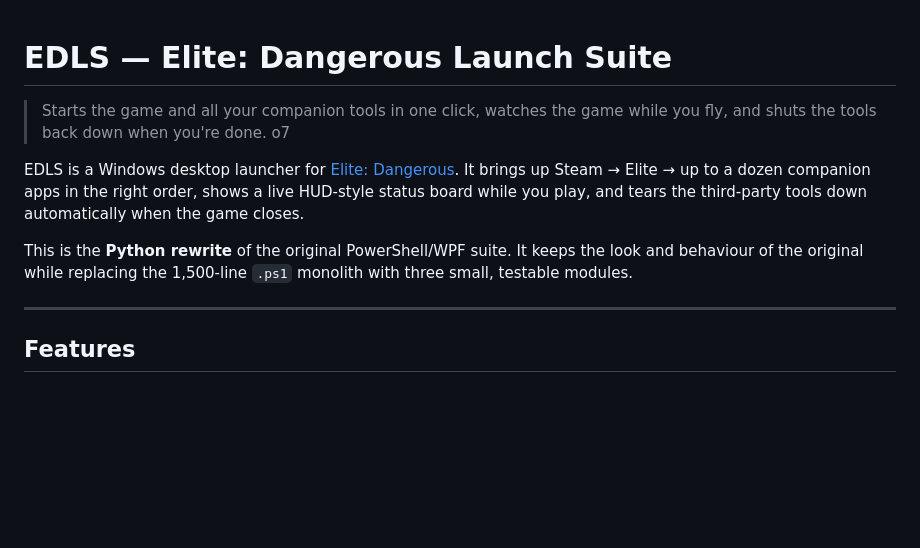
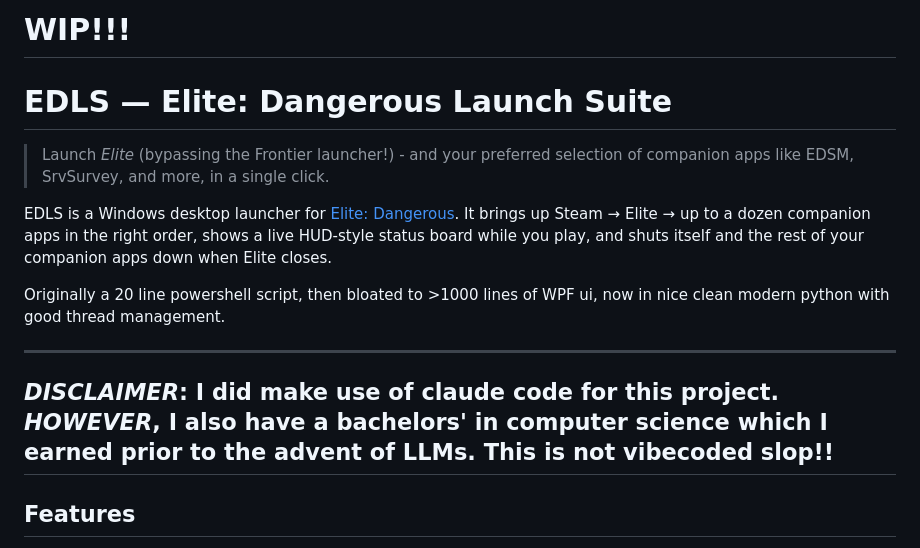
Before and after one commit to coyoteware/EDLS, a Markdown page: README.md, the part around the change. Drawn GitHub-style; blank space fills up the shorter version.

```diff
--- a/README.md
+++ b/README.md
@@ -1,17 +1,20 @@
+# **WIP!!!**
+
+
+
 # EDLS — Elite: Dangerous Launch Suite
 
-> Starts the game and all your companion tools in one click, watches the game
-> while you fly, and shuts the tools back down when you're done. o7
+> Launch _Elite_ (bypassing the Frontier launcher!) - and your preferred selection of companion apps like EDSM,
+> SrvSurvey, and more, in a single click.
 
 EDLS is a Windows desktop launcher for [Elite: Dangerous](https://www.elitedangerous.com/).
 It brings up Steam → Elite → up to a dozen companion apps in the right order,
-shows a live HUD-style status board while you play, and tears the third-party
-tools down automatically when the game closes.
+shows a live HUD-style status board while you play, and shuts itself and the rest of your companion apps down when Elite closes.
 
-This is the **Python rewrite** of the original PowerShell/WPF suite. It keeps the
-look and behaviour of the original while replacing the 1,500-line `.ps1` monolith
-with three small, testable modules.
+Originally a 20 line powershell script, then bloated to >1000 lines of WPF ui, now in nice clean modern python with good thread management.
 
+---
+*DISCLAIMER*: I did make use of claude code for this project. *HOWEVER*, I also have a bachelors' in computer science which I earned prior to the advent of LLMs. This is not vibecoded slop!!
 ---
 
 ## Features
```
